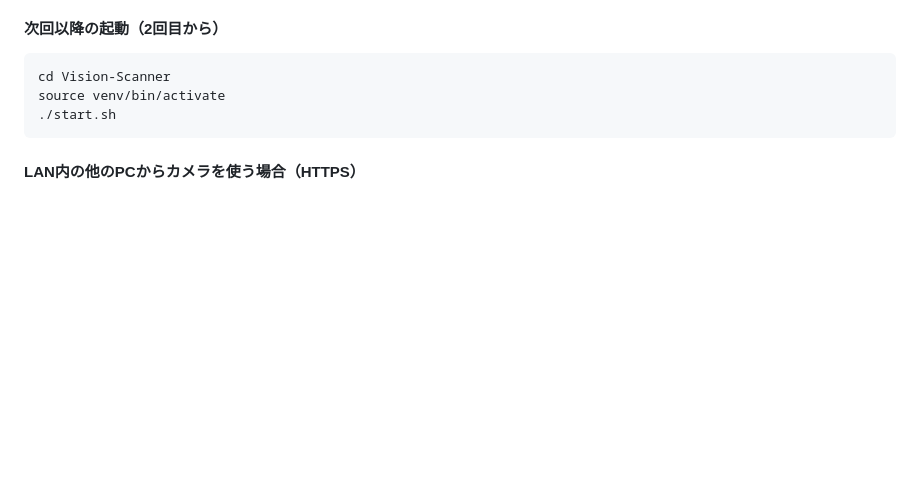
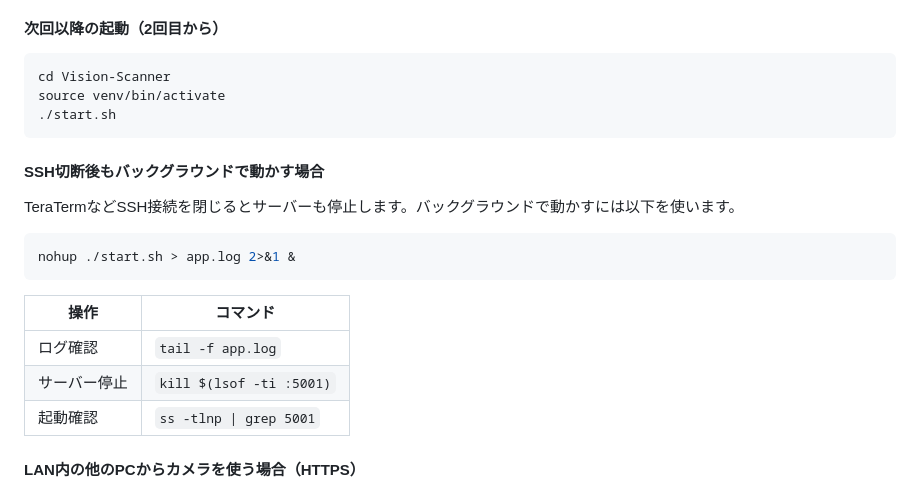
Before and after one commit to Naoki-Kaneda/Vision-Scanner, a Markdown page: README.md, the part around the change. Drawn GitHub-style; blank space fills up the shorter version.

Commit message:
docs: SSH切断後のバックグラウンド起動手順をREADMEに追加
Co-Authored-By: Claude Opus 4.6 <noreply@anthropic.com>

````diff
--- a/README.md
+++ b/README.md
@@ -85,6 +85,20 @@ cd Vision-Scanner
 source venv/bin/activate
 ./start.sh
 ```
+
+#### SSH切断後もバックグラウンドで動かす場合
+
+TeraTermなどSSH接続を閉じるとサーバーも停止します。バックグラウンドで動かすには以下を使います。
+
+```bash
+nohup ./start.sh > app.log 2>&1 &
+```
+
+| 操作 | コマンド |
+|------|---------|
+| ログ確認 | `tail -f app.log` |
+| サーバー停止 | `kill $(lsof -ti :5001)` |
+| 起動確認 | `ss -tlnp \| grep 5001` |
 
 #### LAN内の他のPCからカメラを使う場合（HTTPS）
 
````
